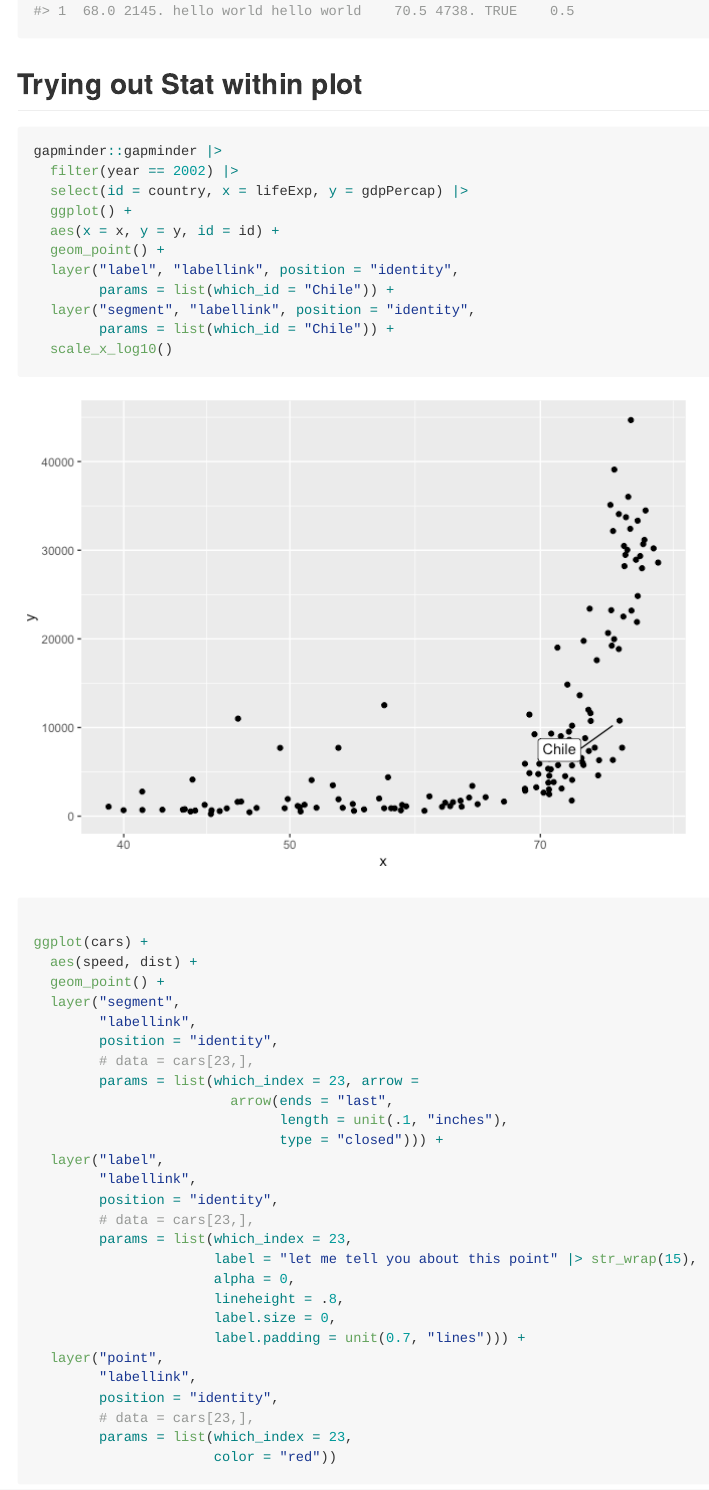
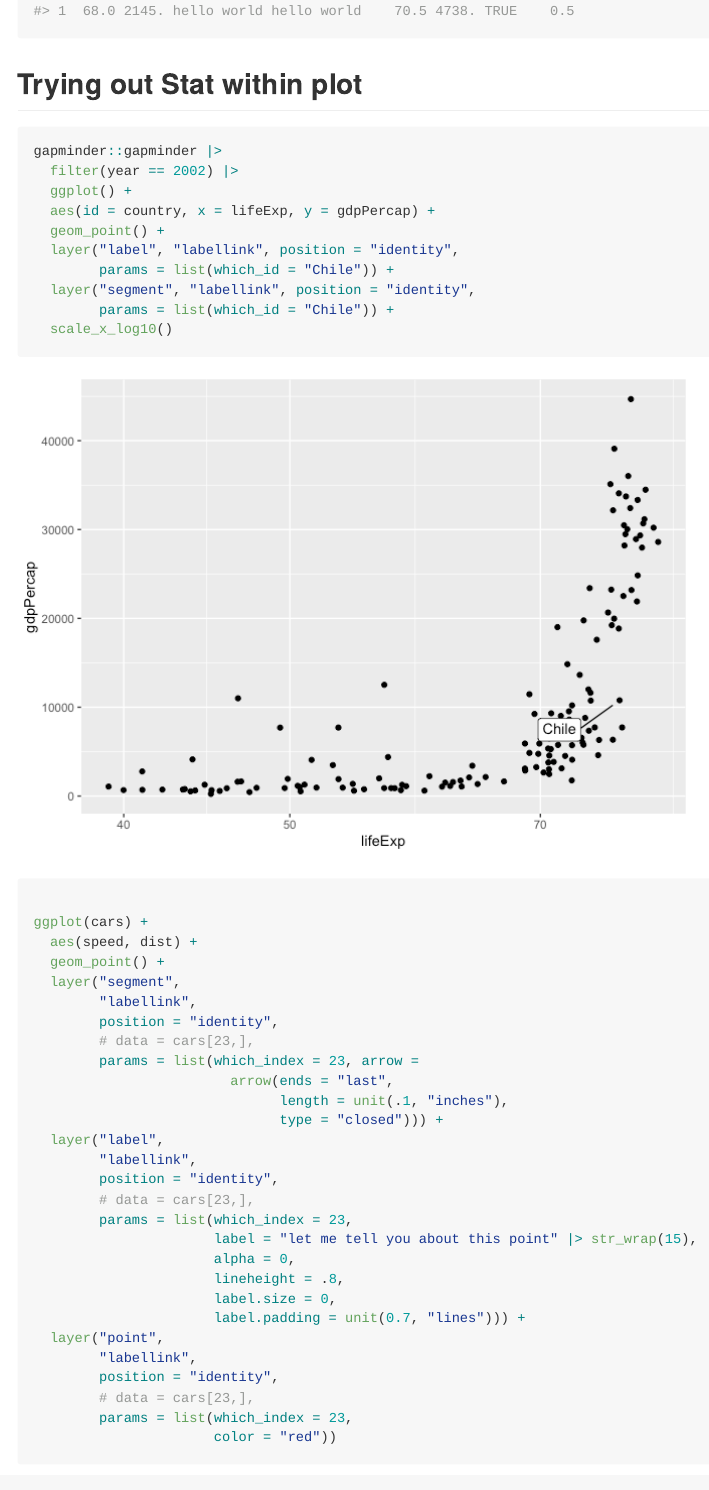
Before and after one commit to EvaMaeRey/ggcallout, an R Markdown document (README.Rmd): the page in a window 1100 px wide, from 3020 px down. The pictures show the output file README.md that the author committed with the source, drawn offline in the style of GitHub; long lines of code are wrapped; badge pictures from the web are left out.

Commit message:
a little clean up

````diff
--- a/README.Rmd
+++ b/README.Rmd
@@ -141,9 +141,8 @@ gapminder::gapminder |>
 ```{r}
 gapminder::gapminder |>
   filter(year == 2002) |>
-  select(id = country, x = lifeExp, y = gdpPercap) |>
   ggplot() +
-  aes(x = x, y = y, id = id) +
+  aes(id = country, x = lifeExp, y = gdpPercap) +
   geom_point() +
   layer("label", "labellink", position = "identity",
         params = list(which_id = "Chile")) +
````
Also changed, not shown: README.md, README_files/figure-gfm/unnamed-chunk-5-1.png.
